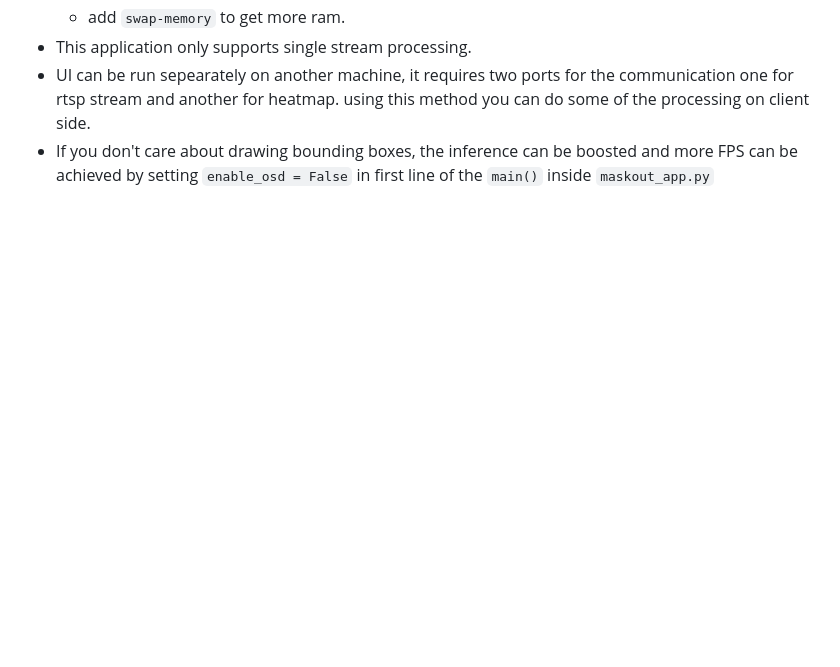
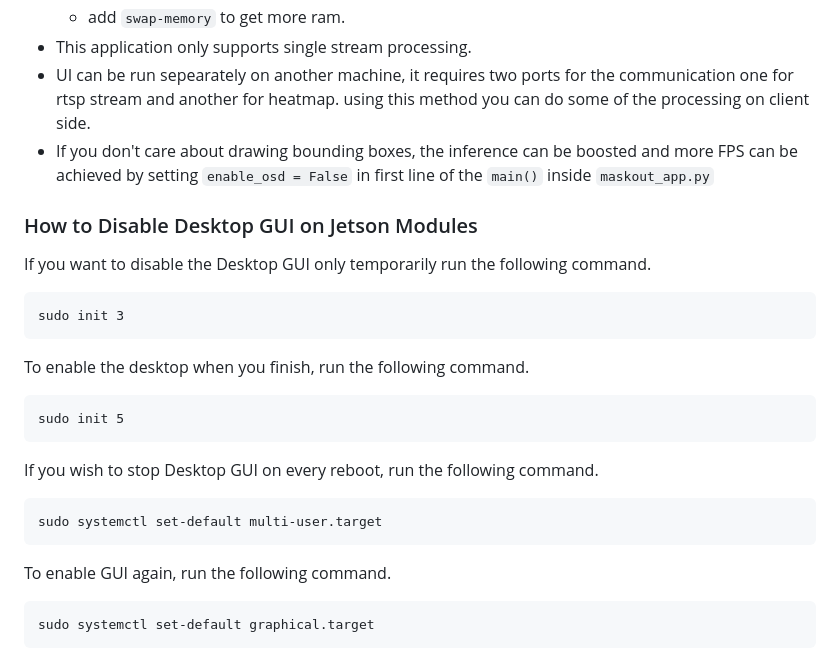
Before and after one commit to imneonizer/maskout, a Markdown page: README.md, the part around the change printed below. Drawn GitHub-style; blank space fills up the shorter version.

````diff
--- a/README.md
+++ b/README.md
@@ -60,3 +60,26 @@ The application is containerized and uses DeepStream as the backbone to run Tens
 - This application only supports single stream processing.
 - UI can be run sepearately on another machine, it requires two ports for the communication one for rtsp stream and another for heatmap. using this method you can do some of the processing on client side.
 - If you don't care about drawing bounding boxes, the inference can be boosted and more FPS can be achieved by setting `enable_osd = False` in first line of the `main()` inside `maskout_app.py`
+
+
+### How to Disable Desktop GUI on Jetson Modules
+
+If you want to disable the Desktop GUI only temporarily run the following command.
+```
+sudo init 3
+```
+
+To enable the desktop when you finish, run the following command.
+```
+sudo init 5
+```
+
+If you wish to stop Desktop GUI on every reboot, run the following command.
+```
+sudo systemctl set-default multi-user.target
+```
+
+To enable GUI again, run the following command.
+```
+sudo systemctl set-default graphical.target
+```
````
Also changed, not shown: other parts of README.md (+1 -1 lines).
